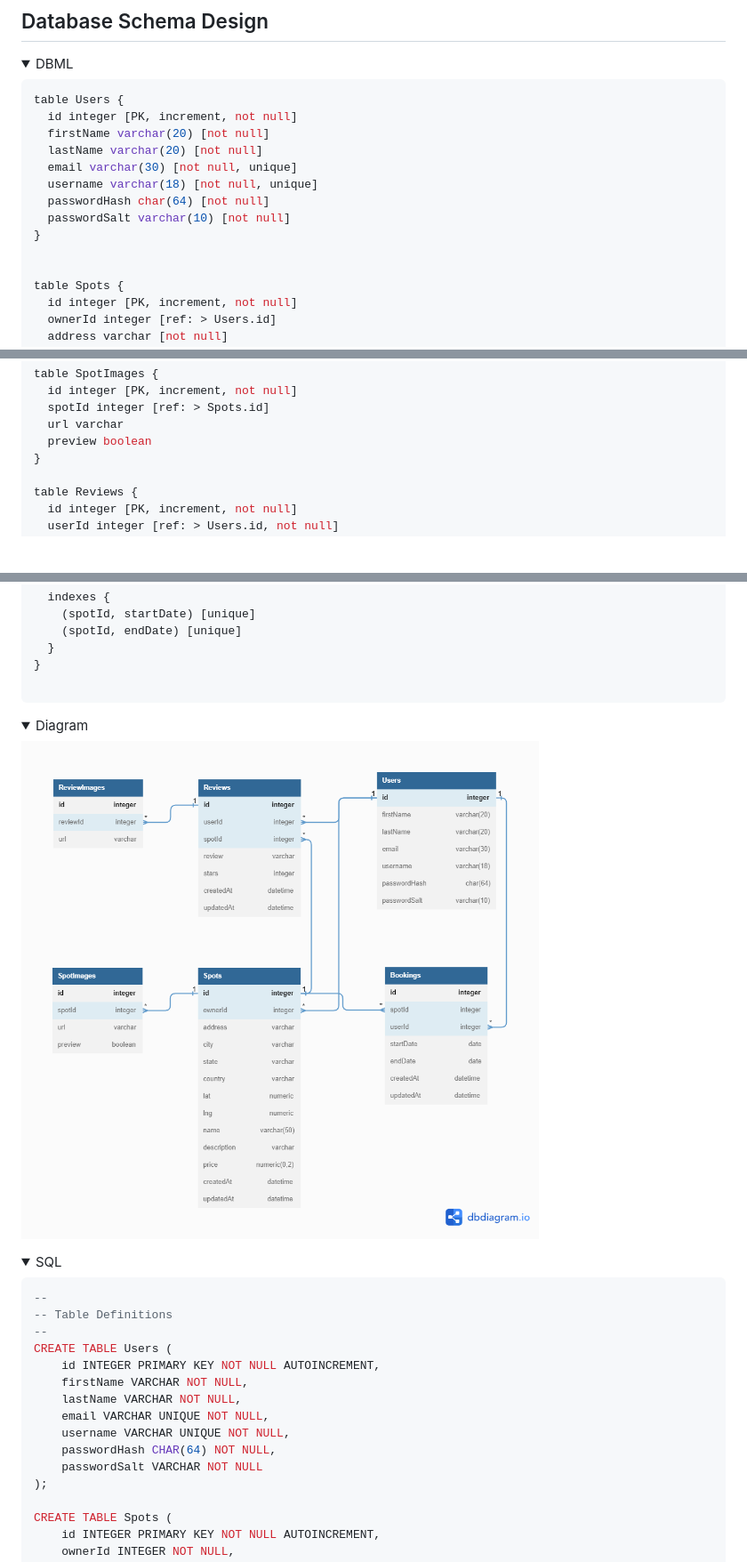
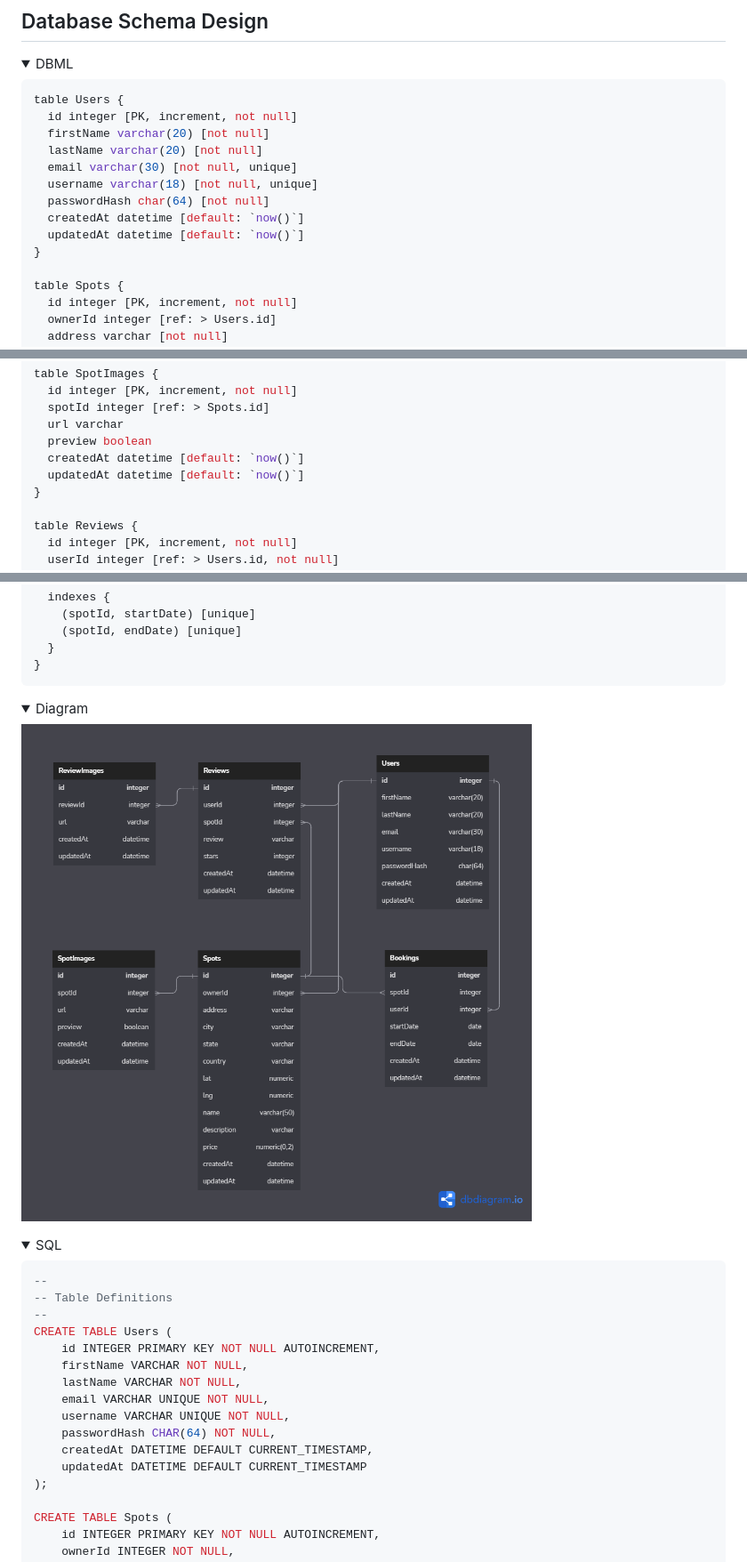
Before and after one commit to arduenify/CastleBnB, a Markdown page: README.md, 3 parts joined by grey strips. Shown: that part at 89% size. GitHub-like rendering; pictures changed too: schema.png; folded sections open; blank space fills up the shorter version.

Commit message:
Removed Users.passwordSalt and added createdAt, updatedAt to all tables that did not have it already. Updated DBML, diagram, and SQL to reflect changes.

````diff
--- a/README.md
+++ b/README.md
@@ -13,9 +13,9 @@ table Users {
   email varchar(30) [not null, unique]
   username varchar(18) [not null, unique]
   passwordHash char(64) [not null]
-  passwordSalt varchar(10) [not null]
+  createdAt datetime [default: `now()`]
+  updatedAt datetime [default: `now()`]
 }
-
 
 table Spots {
   id integer [PK, increment, not null]
@@ -38,6 +38,8 @@ table SpotImages {
   spotId integer [ref: > Spots.id]
   url varchar
   preview boolean
+  createdAt datetime [default: `now()`]
+  updatedAt datetime [default: `now()`]
 }
 
 table Reviews {
@@ -76,7 +80,6 @@ table Bookings {
     (spotId, endDate) [unique]
   }
 }
-
 ```
 
 </details>
@@ -102,7 +105,8 @@ CREATE TABLE Users (
     email VARCHAR UNIQUE NOT NULL,
     username VARCHAR UNIQUE NOT NULL,
     passwordHash CHAR(64) NOT NULL,
-    passwordSalt VARCHAR NOT NULL
+    createdAt DATETIME DEFAULT CURRENT_TIMESTAMP,
+    updatedAt DATETIME DEFAULT CURRENT_TIMESTAMP
 );
 
 CREATE TABLE Spots (
````
Also changed, not shown: other parts of README.md (+6 -1 lines), 2 other files.
